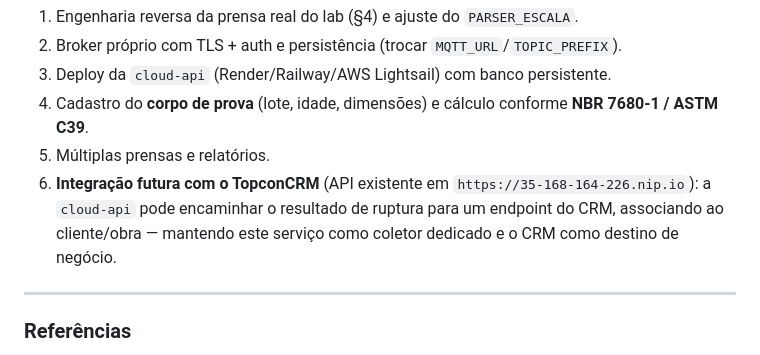
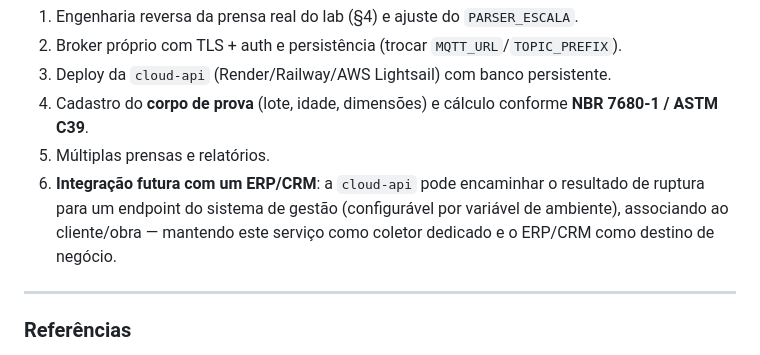
Before and after one commit to SamuelAzo/lab-concreto-gateway, a Markdown page: docs/ESTUDO.md, the part around the change. Rendered like a GitHub page.

Commit message:
docs: generaliza integracao ERP/CRM (remove endpoint interno)

```diff
--- a/docs/ESTUDO.md
+++ b/docs/ESTUDO.md
@@ -221,9 +221,9 @@ gateway recebe → responde publicando uma leitura `evento:"resposta"` → dashb
 3. Deploy da `cloud-api` (Render/Railway/AWS Lightsail) com banco persistente.
 4. Cadastro do **corpo de prova** (lote, idade, dimensões) e cálculo conforme **NBR 7680‑1 / ASTM C39**.
 5. Múltiplas prensas e relatórios.
-6. **Integração futura com o TopconCRM** (API existente em `https://35-168-164-226.nip.io`): a
-   `cloud-api` pode encaminhar o resultado de ruptura para um endpoint do CRM, associando ao
-   cliente/obra — mantendo este serviço como coletor dedicado e o CRM como destino de negócio.
+6. **Integração futura com um ERP/CRM**: a `cloud-api` pode encaminhar o resultado de ruptura
+   para um endpoint do sistema de gestão (configurável por variável de ambiente), associando ao
+   cliente/obra — mantendo este serviço como coletor dedicado e o ERP/CRM como destino de negócio.
 
 ---
 
```
